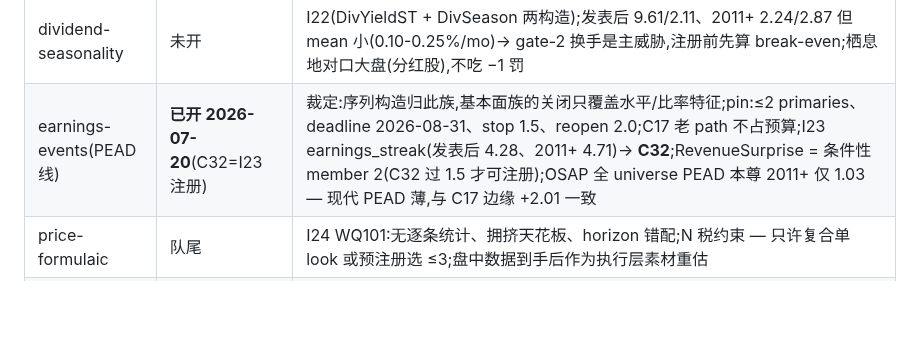
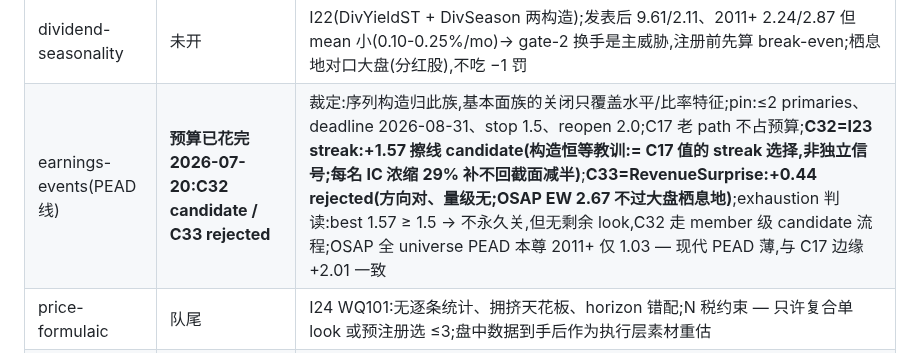
Before and after one commit to lexilei/alpha-graph, a Markdown page: IDEAS.md, the part around the change. GitHub-like rendering; blank space fills up the shorter version.

```diff
--- a/IDEAS.md
+++ b/IDEAS.md
@@ -103,7 +103,7 @@ FACTORS.md 管"测一个想法",这里管"选择测什么"。想法先登记、
 | industry-momentum | 未开,设计冲突待决 | I19;HXZ NYSE-VW 全 horizon PASS(2.86/3.01/3.57),但 v0 sn judge 按构造消灭跨行业信号 — 开测前须预注册非 sn 评价设计或写理由跳过;注意 OSAP 无行业动量条目("IntMom" 是 Novy-Marx 中期动量,发表后 1.05 弱,勿混淆勿顺手测) |
 | seasonality | 未开,**OSAP 判决后降级**(2026-07-15) | I20:HXZ in-sample NYSE-VW 3.43 pass 被 OSAP 发表后追踪(MomSeason −0.20)压倒 → P=1;若想救先核 year-1 对应物(MomSeasonShort) |
 | dividend-seasonality | 未开 | I22(DivYieldST + DivSeason 两构造);发表后 9.61/2.11、2011+ 2.24/2.87 但 mean 小(0.10-0.25%/mo)→ gate-2 换手是主威胁,注册前先算 break-even;栖息地对口大盘(分红股),不吃 −1 罚 |
-| earnings-events(PEAD 线) | **已开 2026-07-20**(C32=I23 注册) | 裁定:序列构造归此族,基本面族的关闭只覆盖水平/比率特征;pin:≤2 primaries、deadline 2026-08-31、stop 1.5、reopen 2.0;C17 老 path 不占预算;I23 earnings_streak(发表后 4.28、2011+ 4.71)→ **C32**;RevenueSurprise = 条件性 member 2(C32 过 1.5 才可注册);OSAP 全 universe PEAD 本尊 2011+ 仅 1.03 — 现代 PEAD 薄,与 C17 边缘 +2.01 一致 |
+| earnings-events(PEAD 线) | **预算已花完 2026-07-20:C32 candidate / C33 rejected** | 裁定:序列构造归此族,基本面族的关闭只覆盖水平/比率特征;pin:≤2 primaries、deadline 2026-08-31、stop 1.5、reopen 2.0;C17 老 path 不占预算;**C32=I23 streak:+1.57 擦线 candidate(构造恒等教训:= C17 值的 streak 选择,非独立信号;每名 IC 浓缩 29% 补不回截面减半)**;**C33=RevenueSurprise:+0.44 rejected(方向对、量级无;OSAP EW 2.67 不过大盘栖息地)**;exhaustion 判读:best 1.57 ≥ 1.5 → 不永久关,但无剩余 look,C32 走 member 级 candidate 流程;OSAP 全 universe PEAD 本尊 2011+ 仅 1.03 — 现代 PEAD 薄,与 C17 边缘 +2.01 一致 |
 | price-formulaic | 队尾 | I24 WQ101:无逐条统计、拥挤天花板、horizon 错配;N 税约束 — 只许复合单 look 或预注册选 ≤3;盘中数据到手后作为执行层素材重估 |
 | ownership-flow | 未开 | I5、I6;I6 先验依赖 U1 |
 | alt-activity | 未开,先验中低 | I7、I8 |
```
Also changed, not shown: FACTORS.md (+1 -1 lines), reports/factor_preregistration.md (+2 -0 lines).
